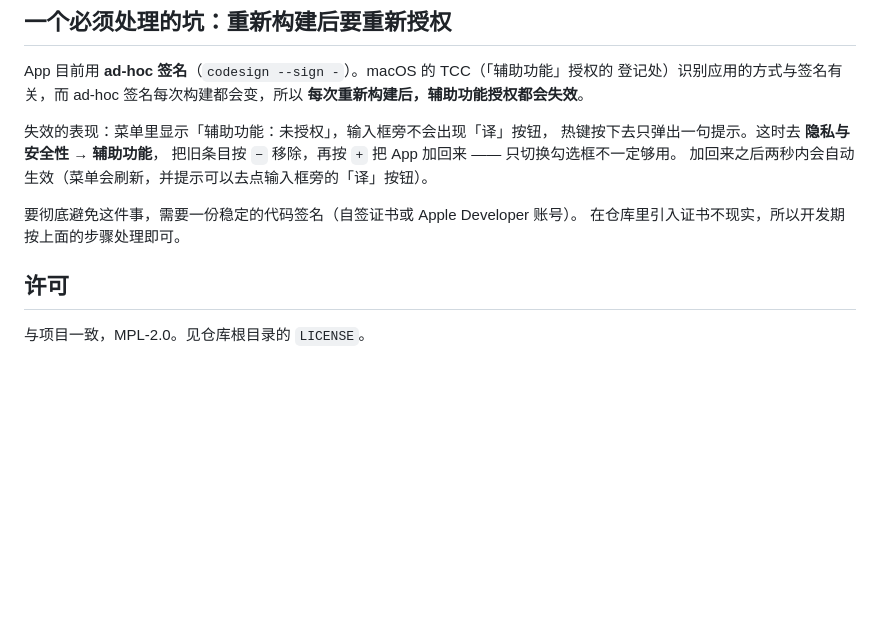
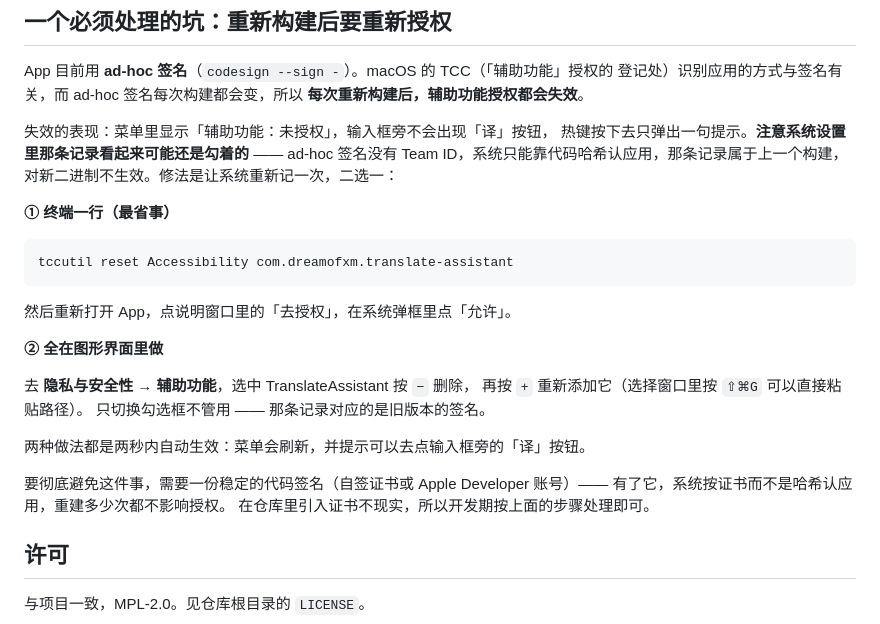
Before and after one commit to DreamOfXM/translate-assistant, a Markdown page: macos/README.md, the part around the change. Drawn GitHub-style; blank space fills up the shorter version.

Commit message:
docs(macos): 授权失效时用 tccutil reset 重新登记，比手动删加少一步

````diff
--- a/macos/README.md
+++ b/macos/README.md
@@ -220,11 +220,28 @@ App 目前用 **ad-hoc 签名**（`codesign --sign -`）。macOS 的 TCC（「
 **每次重新构建后，辅助功能授权都会失效**。
 
 失效的表现：菜单里显示「辅助功能：未授权」，输入框旁不会出现「译」按钮，
-热键按下去只弹出一句提示。这时去 **隐私与安全性 → 辅助功能**，
-把旧条目按 `−` 移除，再按 `+` 把 App 加回来 —— 只切换勾选框不一定够用。
-加回来之后两秒内会自动生效（菜单会刷新，并提示可以去点输入框旁的「译」按钮）。
+热键按下去只弹出一句提示。**注意系统设置里那条记录看起来可能还是勾着的** ——
+ad-hoc 签名没有 Team ID，系统只能靠代码哈希认应用，那条记录属于上一个构建，
+对新二进制不生效。修法是让系统重新记一次，二选一：
 
-要彻底避免这件事，需要一份稳定的代码签名（自签证书或 Apple Developer 账号）。
+**① 终端一行（最省事）**
+
+```bash
+tccutil reset Accessibility com.dreamofxm.translate-assistant
+```
+
+然后重新打开 App，点说明窗口里的「去授权」，在系统弹框里点「允许」。
+
+**② 全在图形界面里做**
+
+去 **隐私与安全性 → 辅助功能**，选中 TranslateAssistant 按 `−` 删除，
+再按 `+` 重新添加它（选择窗口里按 `⇧⌘G` 可以直接粘贴路径）。
+只切换勾选框不管用 —— 那条记录对应的是旧版本的签名。
+
+两种做法都是两秒内自动生效：菜单会刷新，并提示可以去点输入框旁的「译」按钮。
+
+要彻底避免这件事，需要一份稳定的代码签名（自签证书或 Apple Developer 账号）——
+有了它，系统按证书而不是哈希认应用，重建多少次都不影响授权。
 在仓库里引入证书不现实，所以开发期按上面的步骤处理即可。
 
 ## 许可
````
